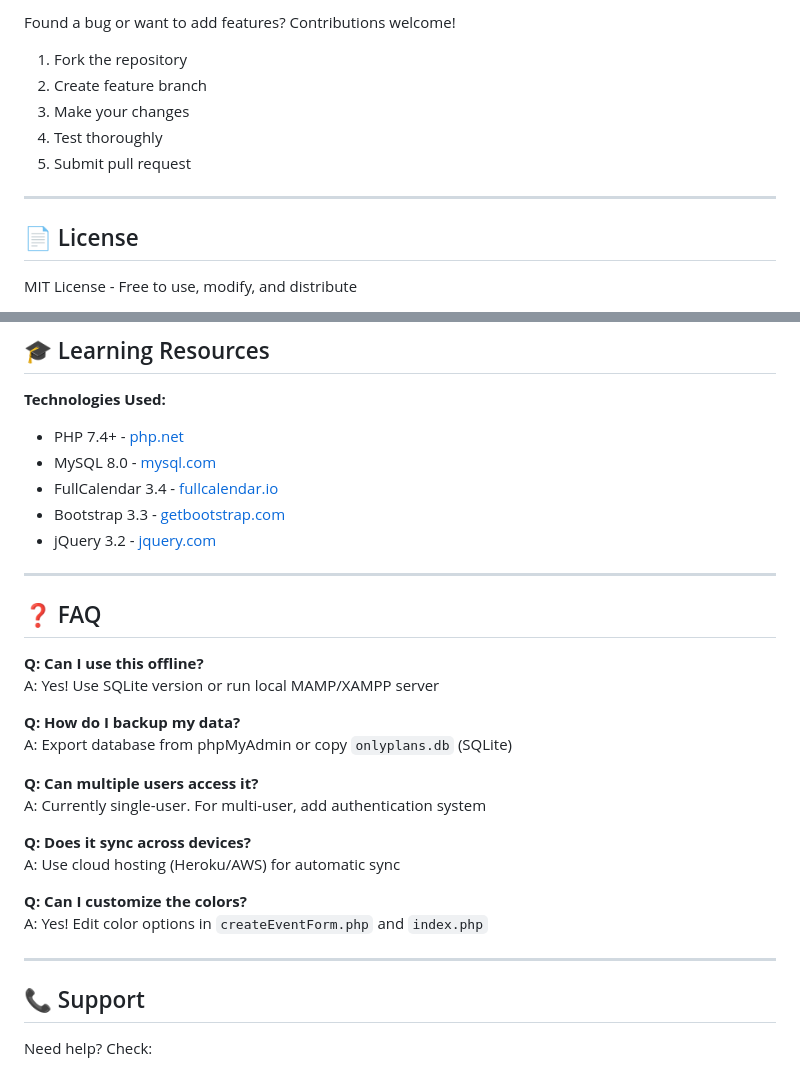
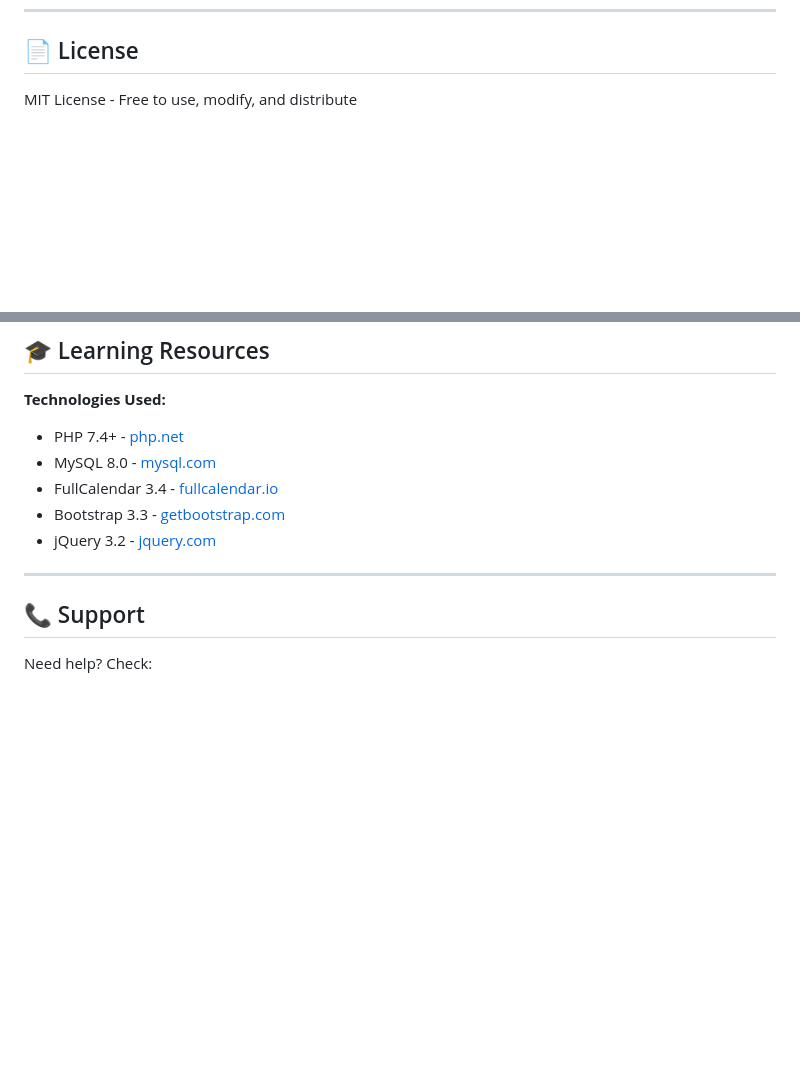
Before and after one commit to ibrahimhrr/HCI, a Markdown page: README.md, 2 parts joined by grey strips. Rendered like a GitHub page; blank space fills up the shorter version.

```diff
--- a/README.md
+++ b/README.md
@@ -402,13 +340,4 @@ $password = getenv('DB_PASS');
 
-Found a bug or want to add features? Contributions welcome!
-
-1. Fork the repository
-2. Create feature branch
-3. Make your changes
-4. Test thoroughly
-5. Submit pull request
-
----
 
 ## 📄 License
 
@@ -446,24 +375,6 @@ MIT License - Free to use, modify, and distribute
 
 ---
 
-## ❓ FAQ
-
-**Q: Can I use this offline?**
-A: Yes! Use SQLite version or run local MAMP/XAMPP server
-
-**Q: How do I backup my data?**
-A: Export database from phpMyAdmin or copy `onlyplans.db` (SQLite)
-
-**Q: Can multiple users access it?**
-A: Currently single-user. For multi-user, add authentication system
-
-**Q: Does it sync across devices?**
-A: Use cloud hosting (Heroku/AWS) for automatic sync
-
-**Q: Can I customize the colors?**
-A: Yes! Edit color options in `createEventForm.php` and `index.php`
-
----
 
 ## 📞 Support
 
```
Also changed, not shown: other parts of README.md (+0 -62 lines).
